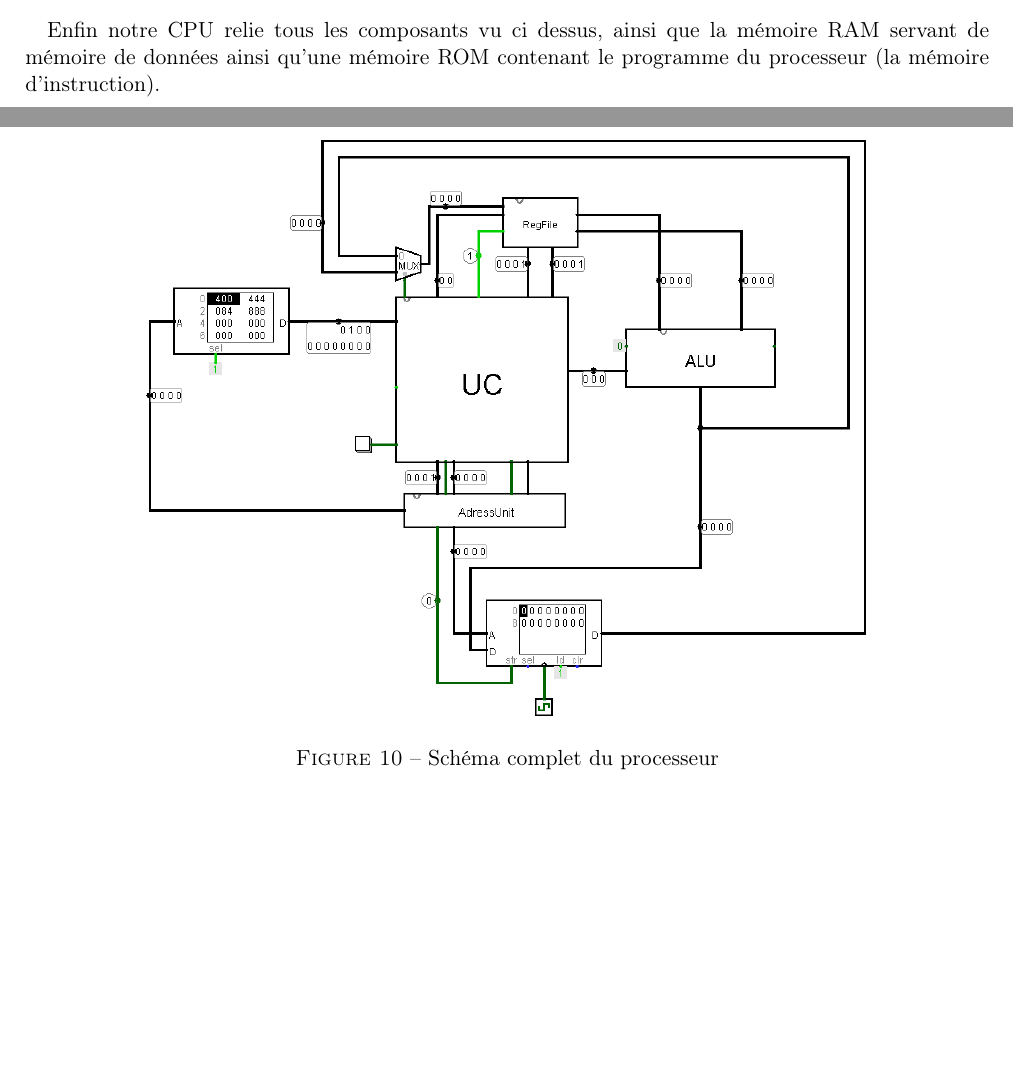
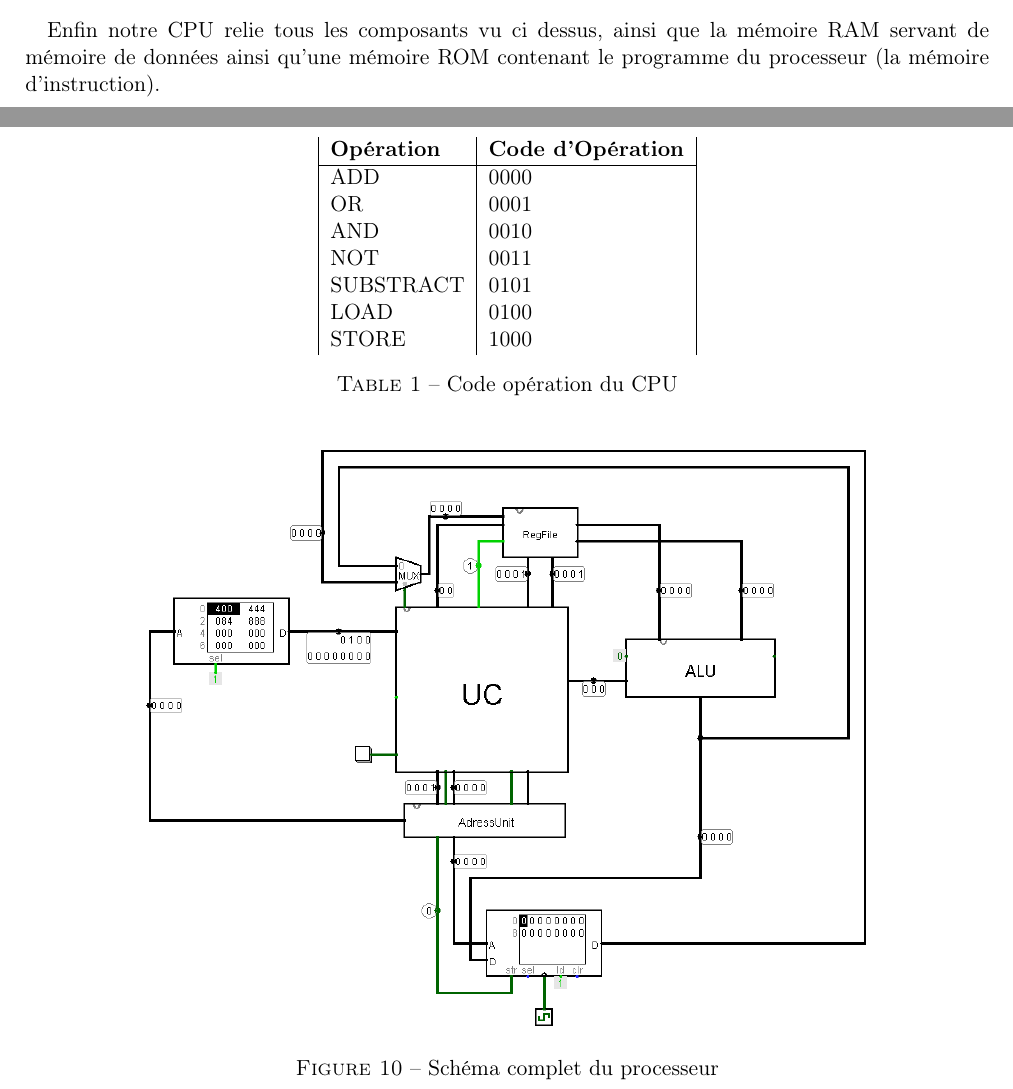
Before and after one commit to QuentGrd/CPU_V1, a LaTeX document (rapport/article.tex, which reads rapport/realisation.tex): two parts of pages 8 and 9 of 10 before the commit and two parts of pages 8 and 9 of 11 after it, joined at a grey line, cut so that both start at the same text, the shorter picture padded with empty space. Compiled offline with pdfLaTeX; the source files are stored in an older character set and shown here as Unicode.

Commit message:
Update doc

```diff
--- a/rapport/realisation.tex
+++ b/rapport/realisation.tex
@@ -116,11 +116,30 @@
 \label{sec:real4}
 
 \paragraph{} Notre unité de contrôle est composée d'un registre d'instruction ainsi que de multiple décodeur d'instruction, s'occupant chacun d'une partie de l'instruction, et de plusieurs selecteurs de sorties.
+
 \paragraph{Problème rencontré} Bien que nous l'ayons implémenté, la sortie Fetch nous à posé problème, en effet nous ne comprenons son rôle dans le processeur, c'est pourquoi la sortie est tout de même branché à une constante (elle doit visiblement être constament à 1) mais pas utilisé.
 
 \subsection{Le CPU}
 \label{sec:real5}
 \paragraph{}Enfin notre CPU relie tous les composants vu ci dessus, ainsi que la mémoire RAM servant de mémoire de données ainsi qu'une mémoire ROM contenant le programme du processeur (la mémoire d'instruction).
+
+\paragraph{}Voici le tableau des instructions du processeur:
+\begin{table}[H]
+\centering
+\begin{tabular}{|l|l|}
+\bf Opération & \bf Code d'Opération \\
+\hline
+ADD & 0000 \\
+OR & 0001 \\
+AND & 0010 \\
+NOT & 0011 \\
+SUBSTRACT & 0101 \\
+LOAD & 0100 \\
+STORE & 1000 \\
+\end{tabular}
+\caption{Code opération du CPU}
+\label{tab:opcode}
+\end{table}
 
 
 \begin{figure}[H]
```
Also changed, not shown: rapport/article.pdf, 5 other files.
